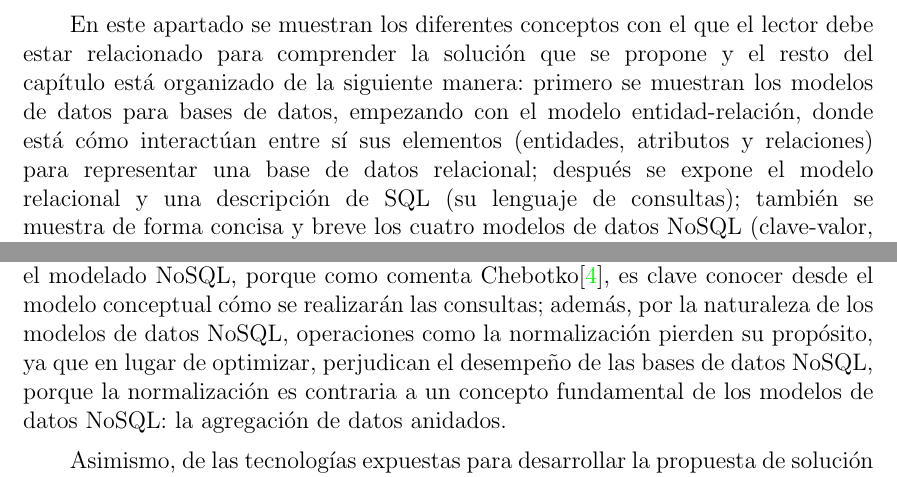
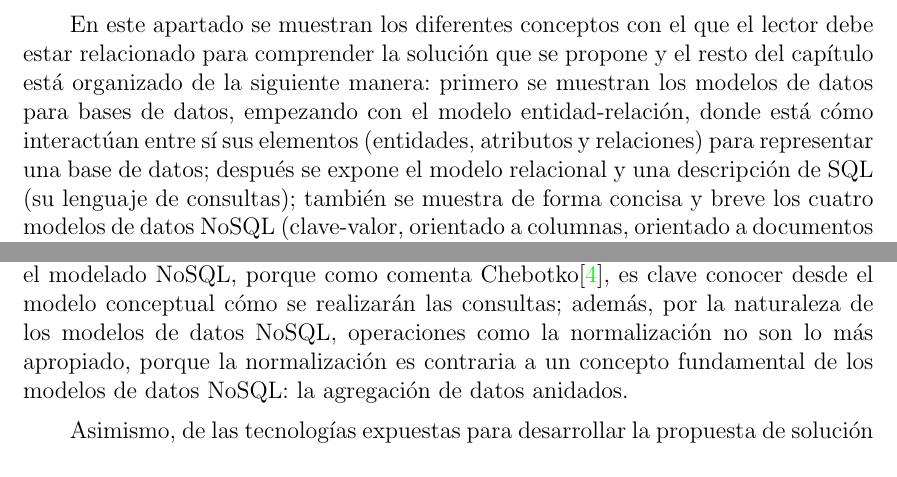
Before and after one commit to martinez-acosta/DOCS-TT-2019-B052, a LaTeX document (2019-B052.tex, which reads marcoTeorico/conclusiones.tex, marcoTeorico/main.tex): two parts of pages 19 and 45 of 92, joined at a grey line, cut so that both start at the same text. Compiled offline with pdfLaTeX.

Commit message:
redaccion capitulo 4

```diff
--- a/marcoTeorico/conclusiones.tex
+++ b/marcoTeorico/conclusiones.tex
@@ -4,7 +4,7 @@
 Los modelos de datos que han sido presentados en este capítulo son el fundamento para diseñar bases de datos; tradicionalmente, el modelado de bases de datos relacionales empieza con el modelo entidad-relación (para el modelo conceptual), se transforma al modelo relacional para normalizar cada relación y por medio de SQL se obtiene el esquema de la base de datos.
 
 
-Sin embargo, este manera de diseñar bases de datos no es la más apropiada para el modelado NoSQL, porque como comenta Chebotko\cite{chebotko_big_2015}, es clave conocer desde el modelo conceptual cómo se realizarán las consultas; además, por la naturaleza de los modelos de datos NoSQL, operaciones como la normalización pierden su propósito, ya que en lugar de optimizar, perjudican el desempeño de las bases de datos NoSQL, porque la normalización es contraria a un concepto fundamental de los modelos de datos NoSQL: la agregación de datos anidados.
+Sin embargo, este manera de diseñar bases de datos no es la más apropiada para el modelado NoSQL, porque como comenta Chebotko\cite{chebotko_big_2015}, es clave conocer desde el modelo conceptual cómo se realizarán las consultas; además, por la naturaleza de los modelos de datos NoSQL, operaciones como la normalización no son lo más apropiado, porque la normalización es contraria a un concepto fundamental de los modelos de datos NoSQL: la agregación de datos anidados.
 
 Asimismo, de las tecnologías expuestas para desarrollar la propuesta de solución se ha elegido Flask para el \textit{back end} por ser un \textit{framework} web conocido por el equipo, es ideal para el prototipado rápido de proyectos y el equipo tiene experiencia con este \textit{framework}.
 
--- a/marcoTeorico/main.tex
+++ b/marcoTeorico/main.tex
@@ -2,7 +2,7 @@
 Del estado del arte se ha concluido que el modelo entidad-relación es el modelo conceptual más usado para describir modelos de datos NoSQL; también es de notar que ninguna herramienta de las estudiadas ofrece validación estructural de su modelo conceptual, obtención del esquema relacional o de las sentencias SQL.
 
 
-En este apartado se muestran los diferentes conceptos con el que el lector debe estar relacionado para comprender la solución que se propone y el resto del capítulo está organizado de la siguiente manera: primero se muestran los modelos de datos para bases de datos, empezando con el modelo entidad-relación, donde está cómo interactúan entre sí sus elementos (entidades, atributos y relaciones) para representar una base de datos relacional; después se expone el modelo relacional y una descripción de SQL (su lenguaje de consultas); también se muestra de forma concisa y breve los cuatro modelos de datos NoSQL (clave-valor, orientado a columnas, orientado a documentos y orientado a grafos); se explica cada tecnología usada en la propuesta de solución y el porqué ha sido elegida; finalmente, se termina con las conclusiones del capítulo.
+En este apartado se muestran los diferentes conceptos con el que el lector debe estar relacionado para comprender la solución que se propone y el resto del capítulo está organizado de la siguiente manera: primero se muestran los modelos de datos para bases de datos, empezando con el modelo entidad-relación, donde está cómo interactúan entre sí sus elementos (entidades, atributos y relaciones) para representar una base de datos; después se expone el modelo relacional y una descripción de SQL (su lenguaje de consultas); también se muestra de forma concisa y breve los cuatro modelos de datos NoSQL (clave-valor, orientado a columnas, orientado a documentos y orientado a grafos); se explica cada tecnología usada en la propuesta de solución y el porqué ha sido elegida; finalmente, se termina con las conclusiones del capítulo.
 
 
 \input{marcoTeorico/modelosDeDatos}
```
Also changed, not shown: analisisDiseño/conclusiones.tex (+1 -3 lines), analisisDiseño/main.tex (+1 -1 lines), 2019-B052.pdf.
